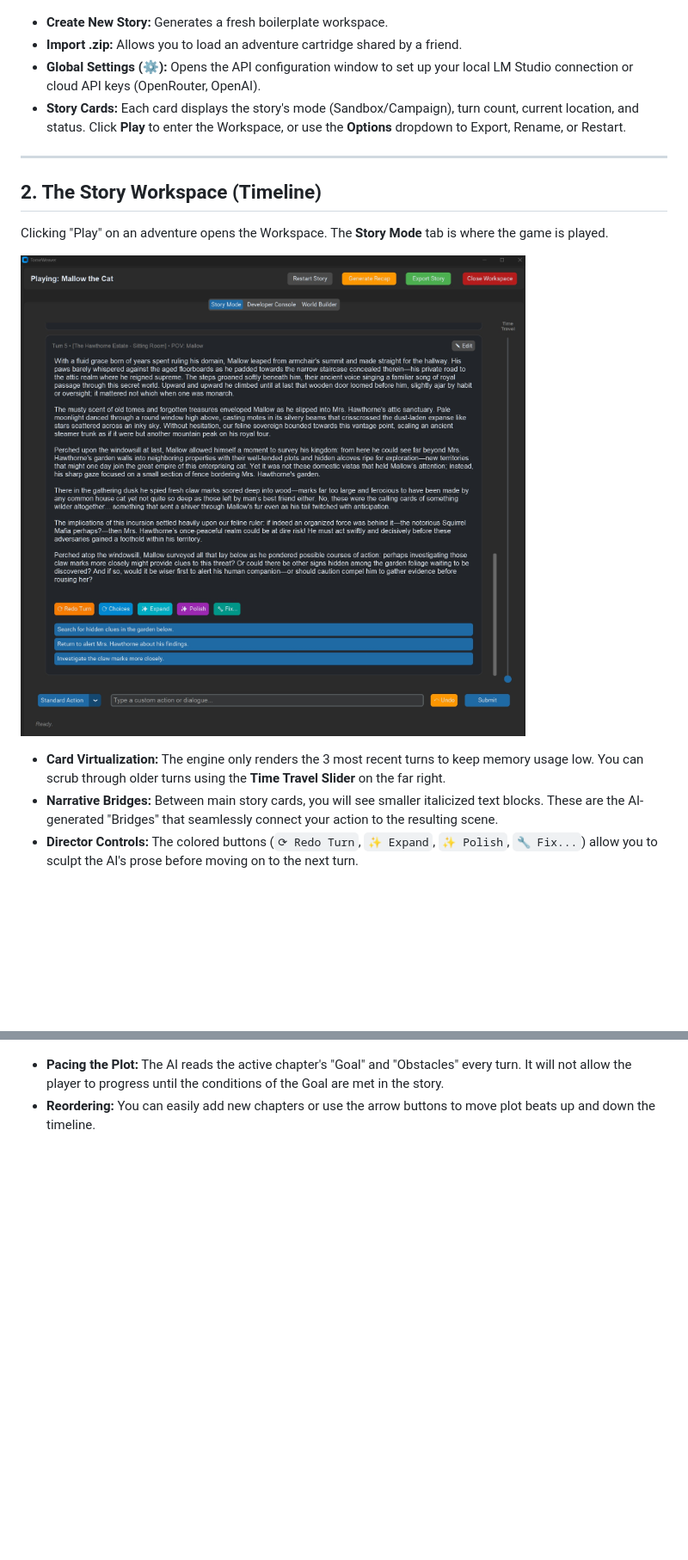
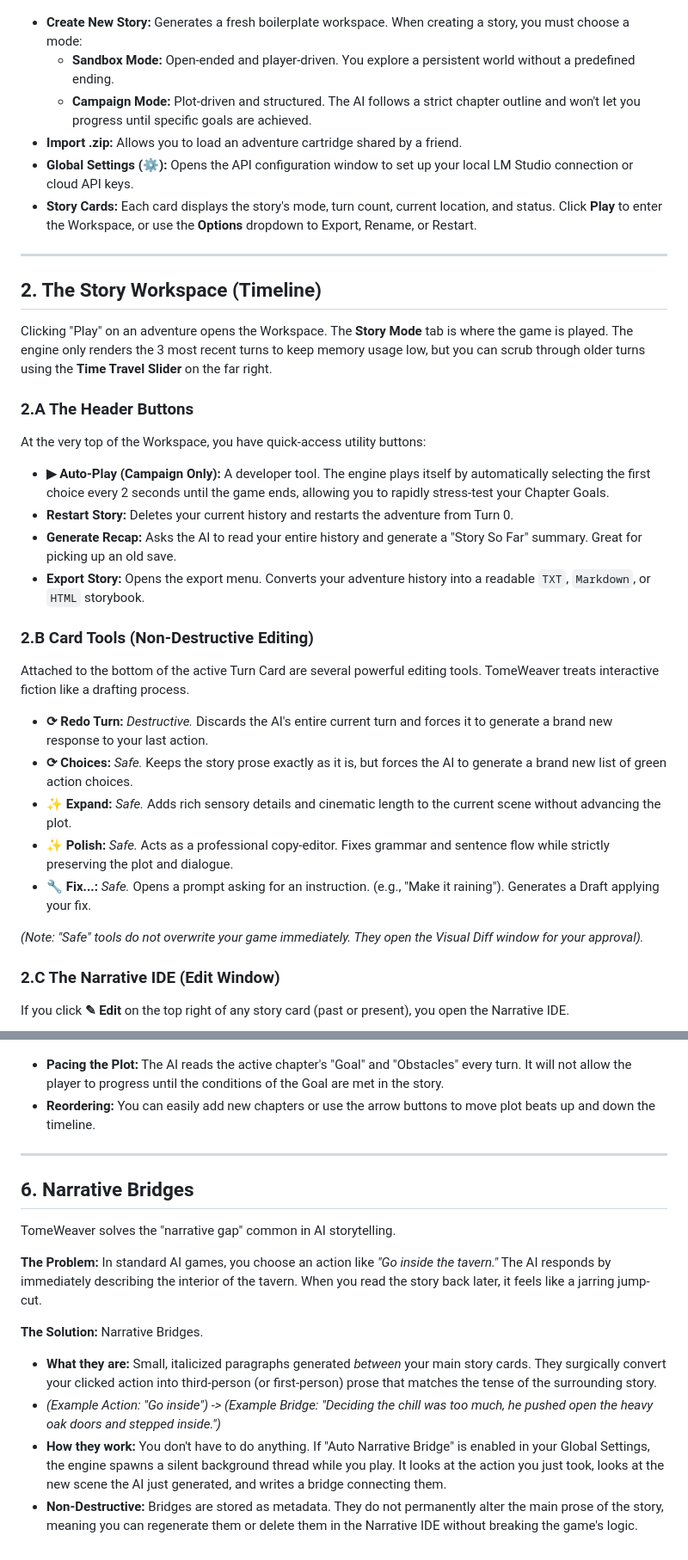
Before and after one commit to MeaningfulnessMediaGroup/TomeWeaver, a Markdown page: docs/README.md, 2 parts joined by grey strips. Shown at 86% size. Rendered like a GitHub page; blank space fills up the shorter version.

Commit message:
More docu

```diff
--- a/docs/README.md
+++ b/docs/README.md
@@ -8,19 +12,37 @@ When you launch TomeWeaver, you are greeted by the Library Dashboard. This is yo
 
 ![Dashboard](images/dashboard.jpg "Screenshot of the Dashboard. Shows a grid of story cards like 'The Tomb of the Sunken King' and 'Mallow the Cat'. The top right has buttons for '+ Create New Story', 'Import .zip', and '⚙ Settings'. There is a search and filter bar above the list.")
 
-*   **Create New Story:** Generates a fresh boilerplate workspace.
+*   **Create New Story:** Generates a fresh boilerplate workspace. When creating a story, you must choose a mode:
+    *   **Sandbox Mode:** Open-ended and player-driven. You explore a persistent world without a predefined ending.
+    *   **Campaign Mode:** Plot-driven and structured. The AI follows a strict chapter outline and won't let you progress until specific goals are achieved.
 *   **Import .zip:** Allows you to load an adventure cartridge shared by a friend.
-*   **Global Settings (⚙):** Opens the API configuration window to set up your local LM Studio connection or cloud API keys (OpenRouter, OpenAI).
-*   **Story Cards:** Each card displays the story's mode (Sandbox/Campaign), turn count, current location, and status. Click **Play** to enter the Workspace, or use the **Options** dropdown to Export, Rename, or Restart.
+*   **Global Settings (⚙):** Opens the API configuration window to set up your local LM Studio connection or cloud API keys.
+*   **Story Cards:** Each card displays the story's mode, turn count, current location, and status. Click **Play** to enter the Workspace, or use the **Options** dropdown to Export, Rename, or Restart.
 
 ---
 
 ## 2. The Story Workspace (Timeline)
 
-Clicking "Play" on an adventure opens the Workspace. The **Story Mode** tab is where the game is played.
+Clicking "Play" on an adventure opens the Workspace. The **Story Mode** tab is where the game is played. The engine only renders the 3 most recent turns to keep memory usage low, but you can scrub through older turns using the **Time Travel Slider** on the far right.
 
-![Story Timeline](images/story_timeline.jpg "Screenshot of the Story Tab. Shows the vertical timeline of cards. A 'Narrative Bridge' card connects the previous turn to the active turn. The bottom features a text input box, an Action dropdown, and Submit/Undo buttons.")
+### 2.A The Header Buttons
+At the very top of the Workspace, you have quick-access utility buttons:
+*   **▶︎ Auto-Play (Campaign Only):** A developer tool. The engine plays itself by automatically selecting the first choice every 2 seconds until the game ends, allowing you to rapidly stress-test your Chapter Goals.
+*   **Restart Story:** Deletes your current history and restarts the adventure from Turn 0.
+*   **Generate Recap:** Asks the AI to read your entire history and generate a "Story So Far" summary. Great for picking up an old save.
+*   **Export Story:** Opens the export menu. Converts your adventure history into a readable `TXT`, `Markdown`, or `HTML` storybook.
 
-*   **Card Virtualization:** The engine only renders the 3 most recent turns to keep memory usage low. You can scrub through older turns using the **Time Travel Slider** on the far right.
-*   **Narrative Bridges:** Between main story cards, you will see smaller italicized text blocks. These are the AI-generated "Bridges" that seamlessly connect your action to the resulting scene.
-*   **Director Controls:** The colored buttons (`⟳ Redo Turn`, `✨ Expand`, `✨ Polish`, `🔧 Fix...`) allow you to sculpt the AI's prose before moving on to the next turn.
+### 2.B Card Tools (Non-Destructive Editing)
+Attached to the bottom of the active Turn Card are several powerful editing tools. TomeWeaver treats interactive fiction like a drafting process.
+
+*   **⟳ Redo Turn:** *Destructive.* Discards the AI's entire current turn and forces it to generate a brand new response to your last action.
+*   **⟳ Choices:** *Safe.* Keeps the story prose exactly as it is, but forces the AI to generate a brand new list of green action choices.
+*   **✨ Expand:** *Safe.* Adds rich sensory details and cinematic length to the current scene without advancing the plot.
+*   **✨ Polish:** *Safe.* Acts as a professional copy-editor. Fixes grammar and sentence flow while strictly preserving the plot and dialogue.
+*   **🔧 Fix...:** *Safe.* Opens a prompt asking for an instruction. (e.g., "Make it raining"). Generates a Draft applying your fix.
+
+*(Note: "Safe" tools do not overwrite your game immediately. They open the Visual Diff window for your approval).*
+
+### 2.C The Narrative IDE (Edit Window)
+If you click **✎ Edit** on the top right of any story card (past or present), you open the Narrative IDE.
+
@@ -61,3 +105,17 @@ If you are playing a Campaign, the **Chapter Outline** tab becomes available. Th
 
 *   **Pacing the Plot:** The AI reads the active chapter's "Goal" and "Obstacles" every turn. It will not allow the player to progress until the conditions of the Goal are met in the story.
 *   **Reordering:** You can easily add new chapters or use the arrow buttons to move plot beats up and down the timeline.
+
+---
+
+## 6. Narrative Bridges
+
+TomeWeaver solves the "narrative gap" common in AI storytelling.
+
+**The Problem:** In standard AI games, you choose an action like *"Go inside the tavern."* The AI responds by immediately describing the interior of the tavern. When you read the story back later, it feels like a jarring jump-cut.
+
+**The Solution:** Narrative Bridges.
+*   **What they are:** Small, italicized paragraphs generated *between* your main story cards. They surgically convert your clicked action into third-person (or first-person) prose that matches the tense of the surrounding story.
+*   *(Example Action: "Go inside") -> (Example Bridge: "Deciding the chill was too much, he pushed open the heavy oak doors and stepped inside.")*
+*   **How they work:** You don't have to do anything. If "Auto Narrative Bridge" is enabled in your Global Settings, the engine spawns a silent background thread while you play. It looks at the action you just took, looks at the new scene the AI just generated, and writes a bridge connecting them.
+*   **Non-Destructive:** Bridges are stored as metadata. They do not permanently alter the main prose of the story, meaning you can regenerate them or delete them in the Narrative IDE without breaking the game's logic.
```
Also changed, not shown: other parts of docs/README.md (+28 -2 lines), docs/images/input_bar.jpg (added), docs/images/narrative_ide.jpg (added).
